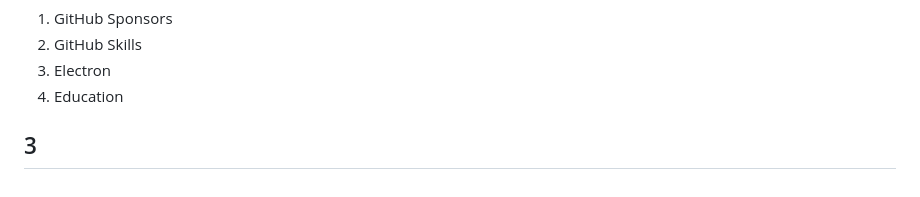
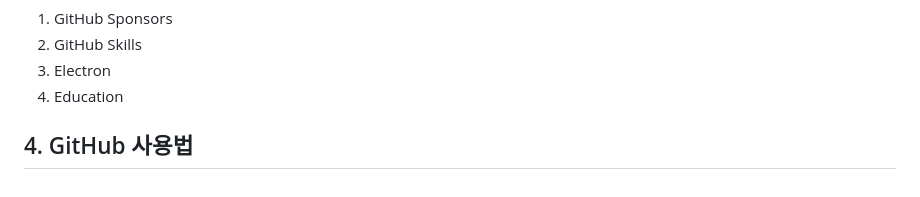
Before and after one commit to Bosongsae/first, a Markdown page: README.md, the part around the change. Rendered like a GitHub page.

```diff
--- a/README.md
+++ b/README.md
@@ -95,4 +95,4 @@ GitHub는 소프트웨어 개발자들이 코드를 버전 관리하고 협업
 4. Education
 
 
-## 3
+## 4. GitHub 사용법
```
